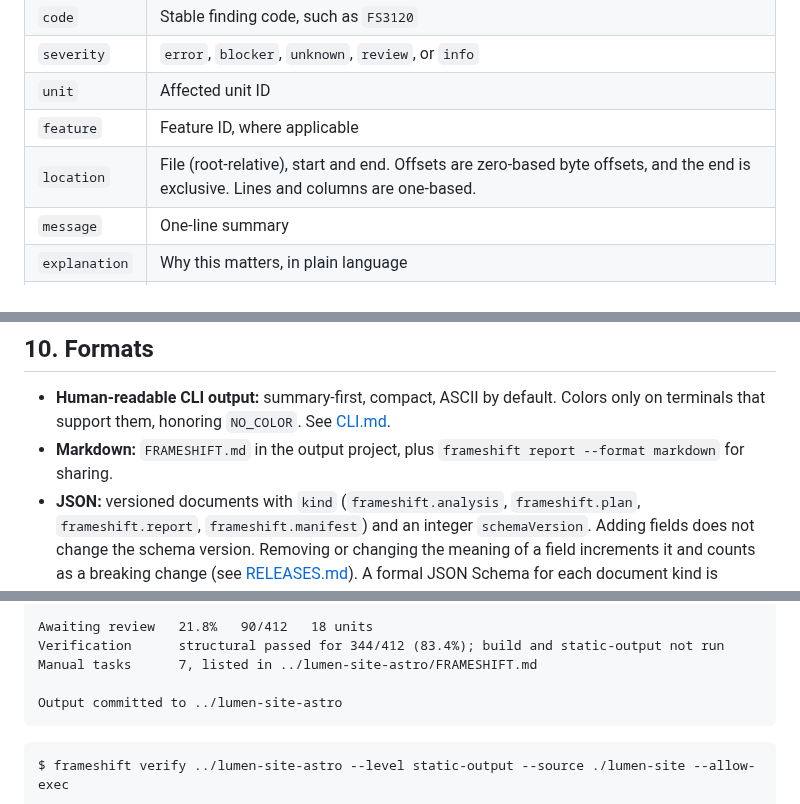
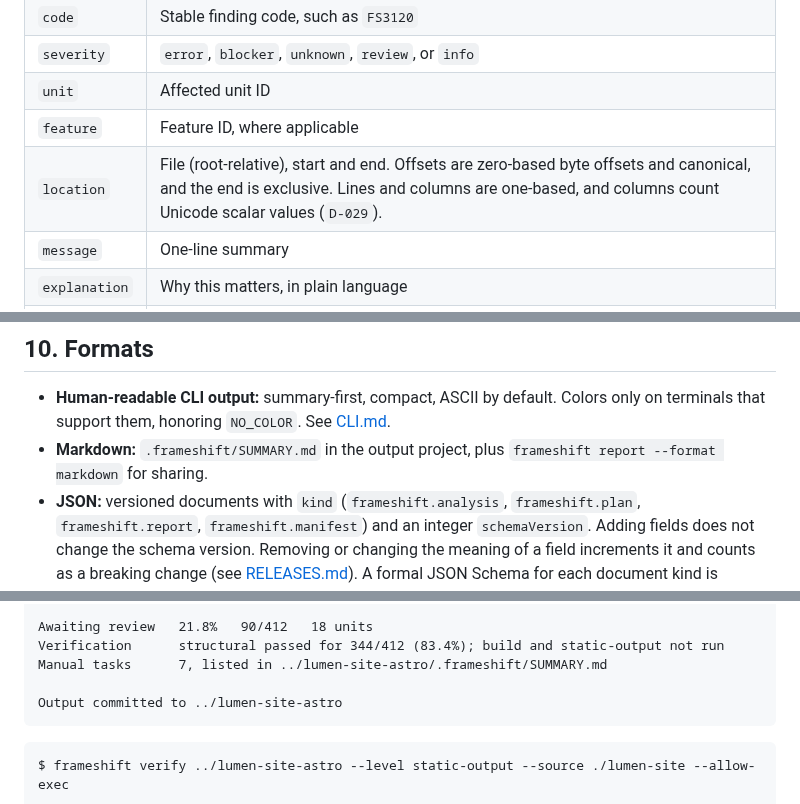
Before and after one commit to eiserv/frameshift, a Markdown page: docs/MIGRATION_REPORTING.md, 3 parts joined by grey strips. Rendered like a GitHub page.

Commit message:
docs(reporting): move summary into .frameshift and define columns
Co-Authored-By: Claude Opus 5.5 <noreply@anthropic.com>

````diff
--- a/docs/MIGRATION_REPORTING.md
+++ b/docs/MIGRATION_REPORTING.md
@@ -204,7 +204,7 @@ Every verdict line cites the findings it rests on.
 | `severity` | `error`, `blocker`, `unknown`, `review`, or `info` |
 | `unit` | Affected unit ID |
 | `feature` | Feature ID, where applicable |
-| `location` | File (root-relative), start and end. Offsets are zero-based byte offsets, and the end is exclusive. Lines and columns are one-based. |
+| `location` | File (root-relative), start and end. Offsets are zero-based byte offsets and canonical, and the end is exclusive. Lines and columns are one-based, and columns count Unicode scalar values (`D-029`). |
 | `message` | One-line summary |
 | `explanation` | Why this matters, in plain language |
 | `remediation` | Concrete options for the user |
@@ -246,7 +246,7 @@ A full report contains the following sections. Each one is a projection of the s
 ## 10. Formats
 
 - **Human-readable CLI output:** summary-first, compact, ASCII by default. Colors only on terminals that support them, honoring `NO_COLOR`. See [CLI.md](CLI.md).
-- **Markdown:** `FRAMESHIFT.md` in the output project, plus `frameshift report --format markdown` for sharing.
+- **Markdown:** `.frameshift/SUMMARY.md` in the output project, plus `frameshift report --format markdown` for sharing.
 - **JSON:** versioned documents with `kind` (`frameshift.analysis`, `frameshift.plan`, `frameshift.report`, `frameshift.manifest`) and an integer `schemaVersion`. Adding fields does not change the schema version. Removing or changing the meaning of a field increments it and counts as a breaking change (see [RELEASES.md](RELEASES.md)). A formal JSON Schema for each document kind is planned alongside the first implementation.
 
 ### 10.1 Determinism and privacy
@@ -373,7 +373,7 @@ Execution (86 units, total weight 412)
 
 Awaiting review   21.8%   90/412   18 units
 Verification      structural passed for 344/412 (83.4%); build and static-output not run
-Manual tasks      7, listed in ../lumen-site-astro/FRAMESHIFT.md
+Manual tasks      7, listed in ../lumen-site-astro/.frameshift/SUMMARY.md
 
 Output committed to ../lumen-site-astro
 ```
````
Also changed, not shown: other parts of docs/MIGRATION_REPORTING.md (+1 -2 lines).
